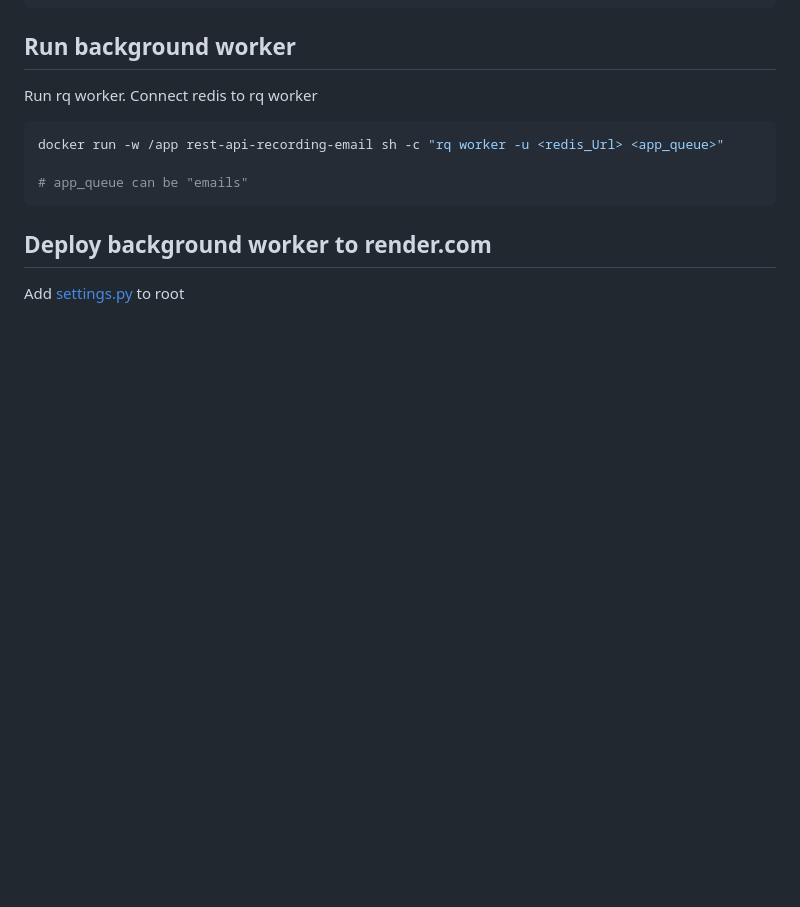
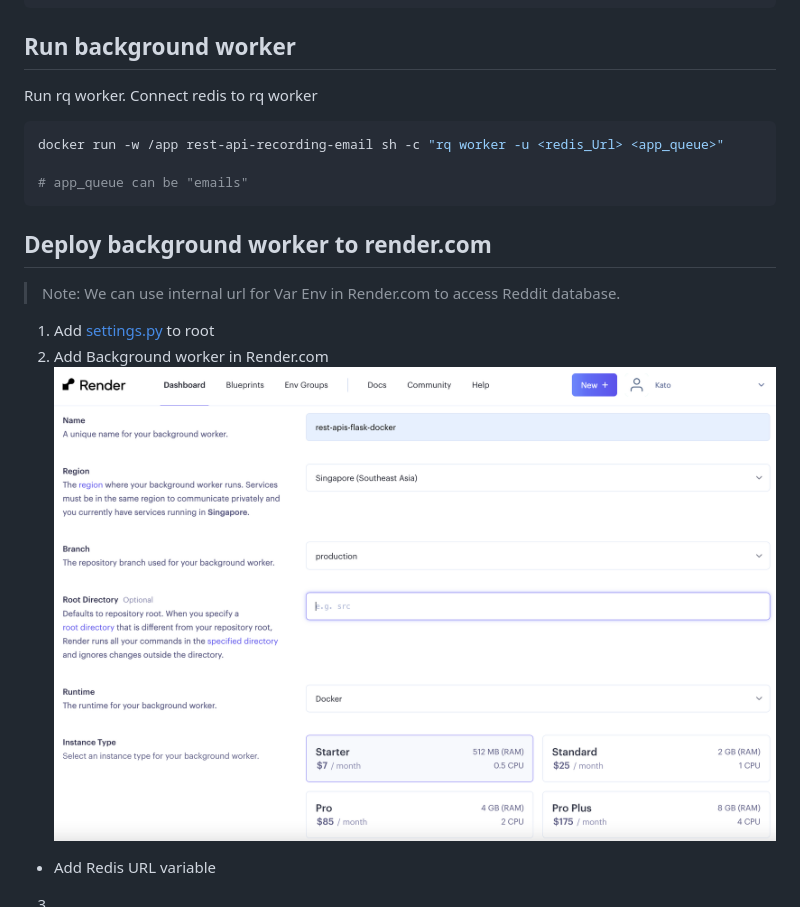
Before and after one commit to Katoo2706/flask-rest-api, a Markdown page: DEPLOYMENT.md, the part around the change. Rendered like a GitHub page; pictures changed too: media/backgroundworker.png (added); blank space fills up the shorter version.

````diff
--- a/DEPLOYMENT.md
+++ b/DEPLOYMENT.md
@@ -113,4 +113,10 @@ docker run -w /app rest-api-recording-email sh -c "rq worker -u <redis_Url> <app
 ```
 
 ## Deploy background worker to render.com
-Add [settings.py](settings.py) to root
+> Note: We can use internal url for Var Env in Render.com to access Reddit database.
+
+1. Add [settings.py](settings.py) to root
+2. Add Background worker in Render.com
+![backgroundworker.png](media%2Fbackgroundworker.png)
+- Add Redis URL variable
+3.
````
Also changed, not shown: 6 other files.
